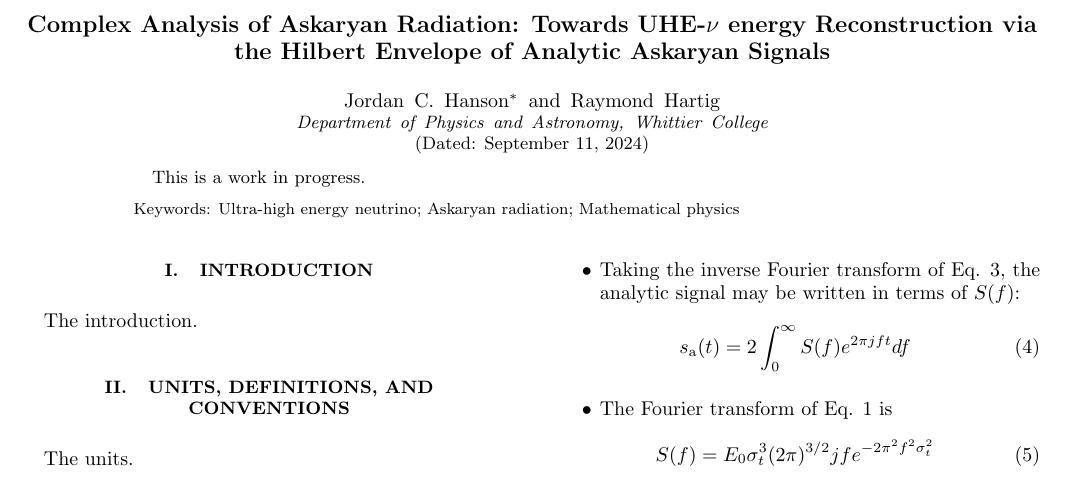
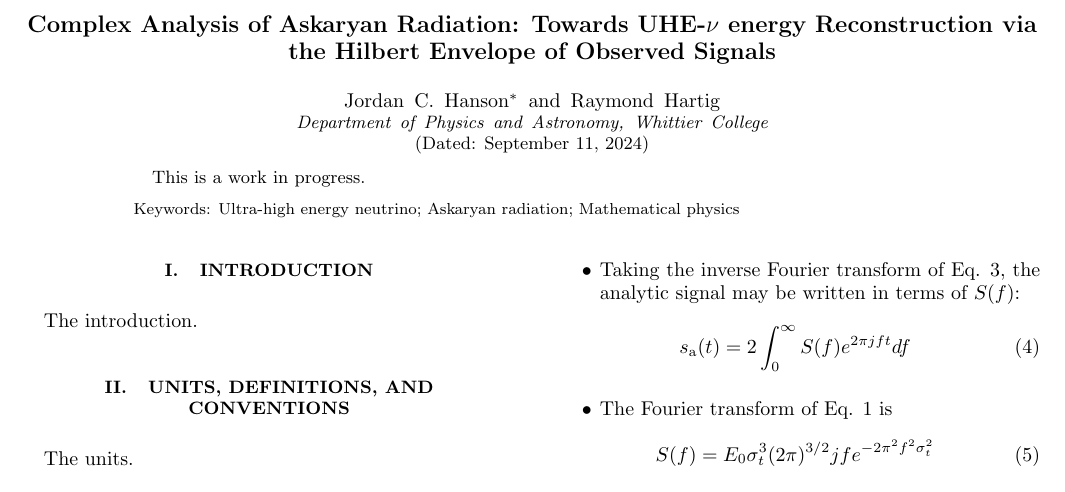
Before and after one commit to 918particle/AskaryanPaper2, a LaTeX paper (template.tex): part of page 1 of 3, cut so that both start at the same text. Compiled offline with pdfLaTeX.

Commit message:
fixed a typo in template

```diff
--- a/template.tex
+++ b/template.tex
@@ -7,7 +7,7 @@
 \DeclareMathOperator{\sgn}{sgn}
 \begin{document}
 
-\title{Complex Analysis of Askaryan Radiation: Towards UHE-$\nu$ energy Reconstruction via the Hilbert Envelope of Analytic Askaryan Signals}
+\title{Complex Analysis of Askaryan Radiation: Towards UHE-$\nu$ energy Reconstruction via the Hilbert Envelope of Observed Signals}
 
 \author{Jordan C. Hanson}
 \email{jhanson2@whittier.edu}
```
Also changed, not shown: template.pdf.
